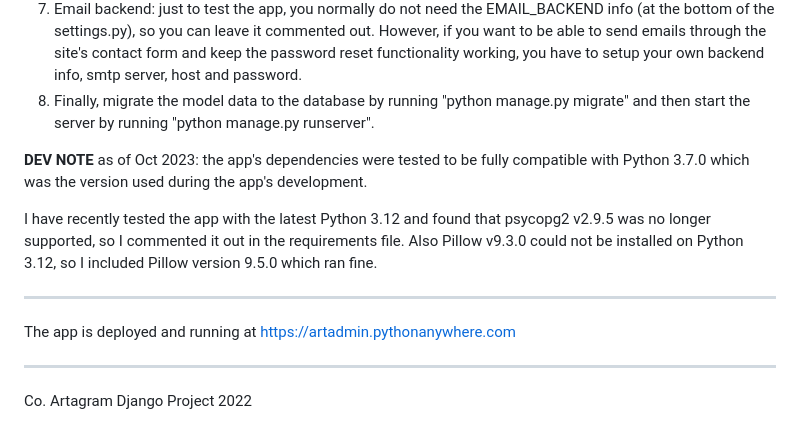
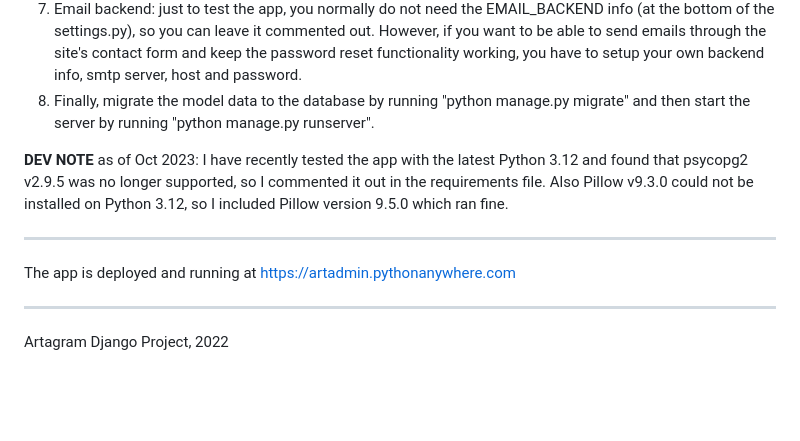
Before and after one commit to RStanimirov/artagram-django-project, a Markdown page: README.md, the part around the change. GitHub-like rendering; blank space fills up the shorter version.

Commit message:
Dev note Re dependency compatibility added in Readme

```diff
--- a/README.md
+++ b/README.md
@@ -59,8 +59,7 @@ This app is MIT licensed. I have indicated in the MIT license my major contribut
 7. Email backend: just to test the app, you normally do not need the EMAIL_BACKEND info (at the bottom of the settings.py), so you can leave it commented out. However, if you want to be able to send emails through the site's contact form and keep the password reset functionality working, you have to setup your own backend info, smtp server, host and password.
 8. Finally, migrate the model data to the database by running "python manage.py migrate" and then start the server by running "python manage.py runserver".
 
-**DEV NOTE** as of Oct 2023: the app's dependencies were tested to be fully compatible with Python 3.7.0 which was the version used during the app's development.
-
+**DEV NOTE** as of Oct 2023:
 I have recently tested the app with the latest Python 3.12 and found that psycopg2 v2.9.5 was no longer supported, so I commented it out in the requirements file. Also Pillow v9.3.0 could not be installed on Python 3.12, so I included Pillow version 9.5.0 which ran fine.
 
 ---
@@ -69,4 +68,4 @@ The app is deployed and running at [https://artadmin.pythonanywhere.com](https:/
 
 ---
 
-Co. Artagram Django Project 2022
+Artagram Django Project, 2022
```
